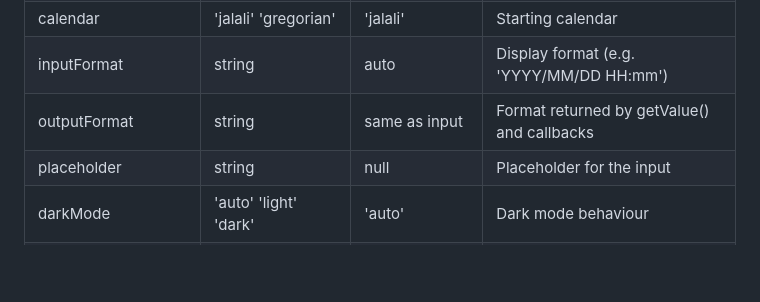
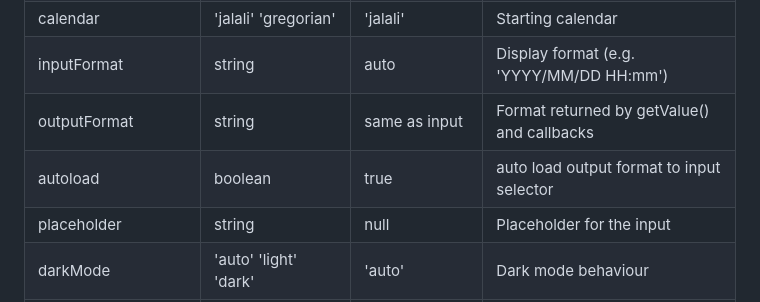
Before and after one commit to saeedvir/azar-datepicker, a Markdown page: README.md, the part around the change. Rendered like a GitHub page; blank space fills up the shorter version.

```diff
--- a/README.md
+++ b/README.md
@@ -77,6 +77,7 @@ const AzarDatepicker = require('./datepicker.js');
 | calendar | 'jalali' 'gregorian' | 'jalali' | Starting calendar |
 | inputFormat | string | auto | Display format (e.g. 'YYYY/MM/DD HH:mm') |
 | outputFormat | string | same as input | Format returned by getValue() and callbacks |
+| autoload | boolean | true | auto load output format to input selector |
 | placeholder | string | null | Placeholder for the input |
 | darkMode | 'auto' 'light' 'dark' | 'auto' | Dark mode behaviour |
 | rtl | boolean | auto (true for Jalali) | Force RTL/LTR direction |
```
